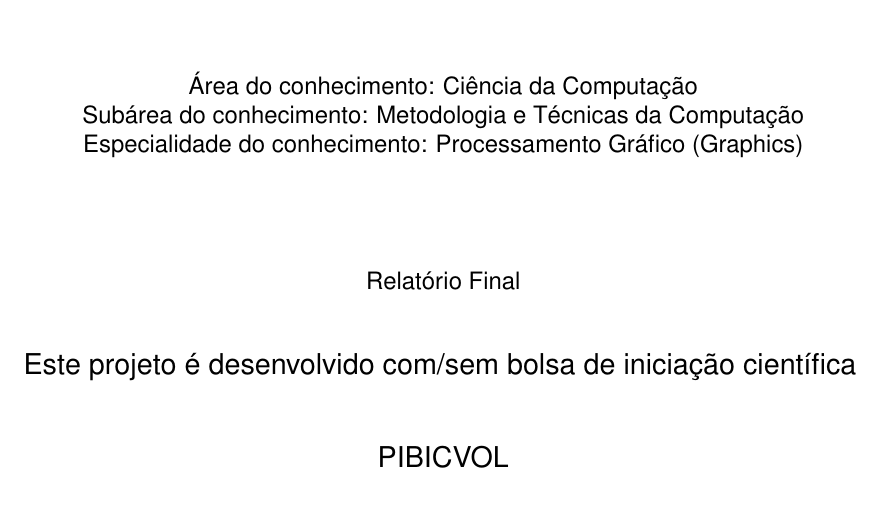
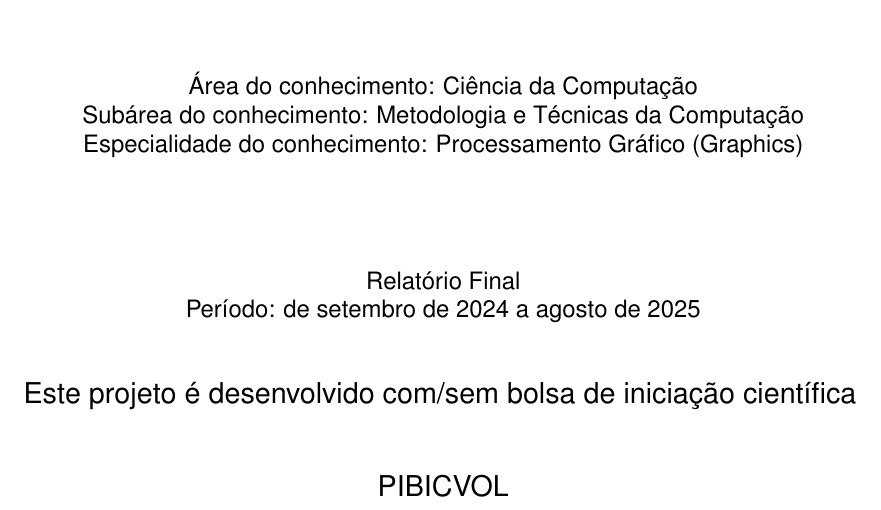
Before and after one commit to jusqua/dip-benchmark, a LaTeX document (main.tex): part of page 1 of 5, cut so that both start at the same text. Compiled offline with pdfLaTeX.

Commit message:
Update on Overleaf.

```diff
--- a/main.tex
+++ b/main.tex
@@ -146,6 +146,7 @@
 	%% Caso haja bolsa, descomentar a linha abaixo.
 	%% ddantas 19/08/2024
 	%Período da bolsa: de (mês e ano) a (mês e ano)
+    Período: de setembro de 2024 a agosto de 2025
 
 	\vspace{10mm}
 
```
